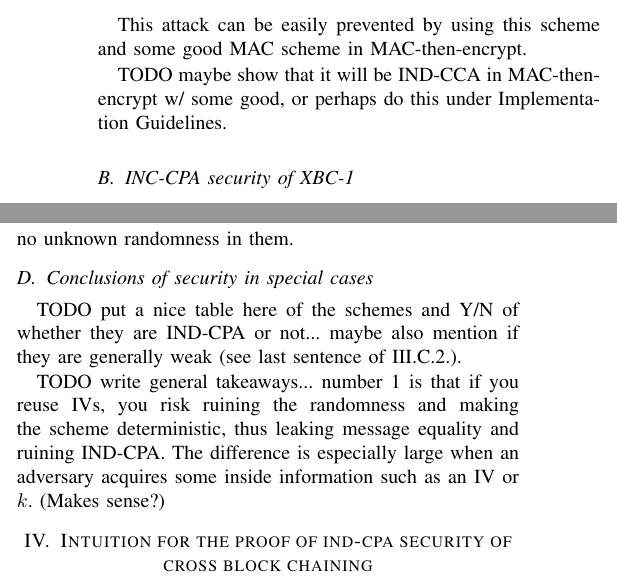
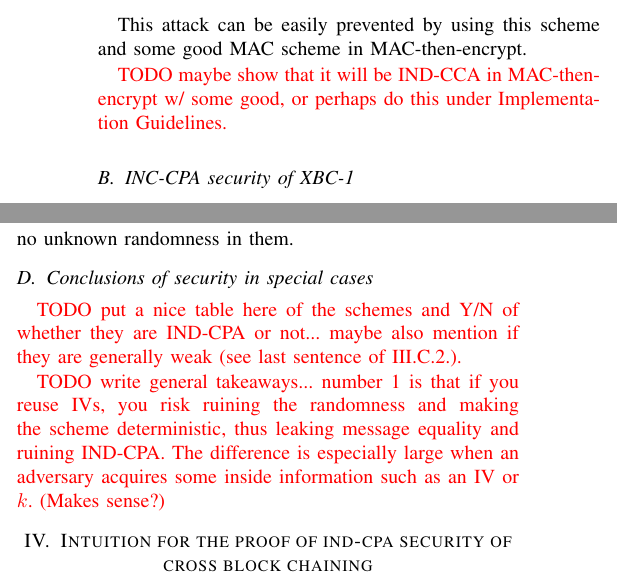
Before and after one commit to tajo/xbc, a LaTeX paper (xbc.tex): two parts of the columns of pages 2 and 3 of 4, joined at a grey line, cut so that both start at the same text. Compiled offline with pdfLaTeX.

Commit message:
Marked TODOs red

```diff
--- a/xbc.tex
+++ b/xbc.tex
@@ -555,7 +555,9 @@ The first block of M will be exactly what was encrypted by the encryption oracle
 
 This attack can be easily prevented by using this scheme and some good MAC scheme in MAC-then-encrypt.
 
+{\color{red}
 TODO maybe show that it will be IND-CCA in MAC-then-encrypt w/ some good, or perhaps do this under Implementation Guidelines.
+}
 
 \subsection{INC-CPA security of XBC-1}
 
@@ -656,9 +658,13 @@ Without any knowledge of the IVs, we are helpless since we are essentially given
 
 \subsection{Conclusions of security in special cases}
 
+{\color{red}
 TODO put a nice table here of the schemes and Y/N of whether they are IND-CPA or not... maybe also mention if they are generally weak (see last sentence of III.C.2.). \
+}
 
+{\color{red}
 TODO write general takeaways... number 1 is that if you reuse IVs, you risk ruining the randomness and making the scheme deterministic, thus leaking message equality and ruining IND-CPA. The difference is especially large when an adversary acquires some inside information such as an IV or $k$. (Makes sense?)\
+}
 
 \section{Intuition for the proof of ind-cpa security of cross block chaining}
 
```
Also changed, not shown: xbc.tex (2 more changed lines).
